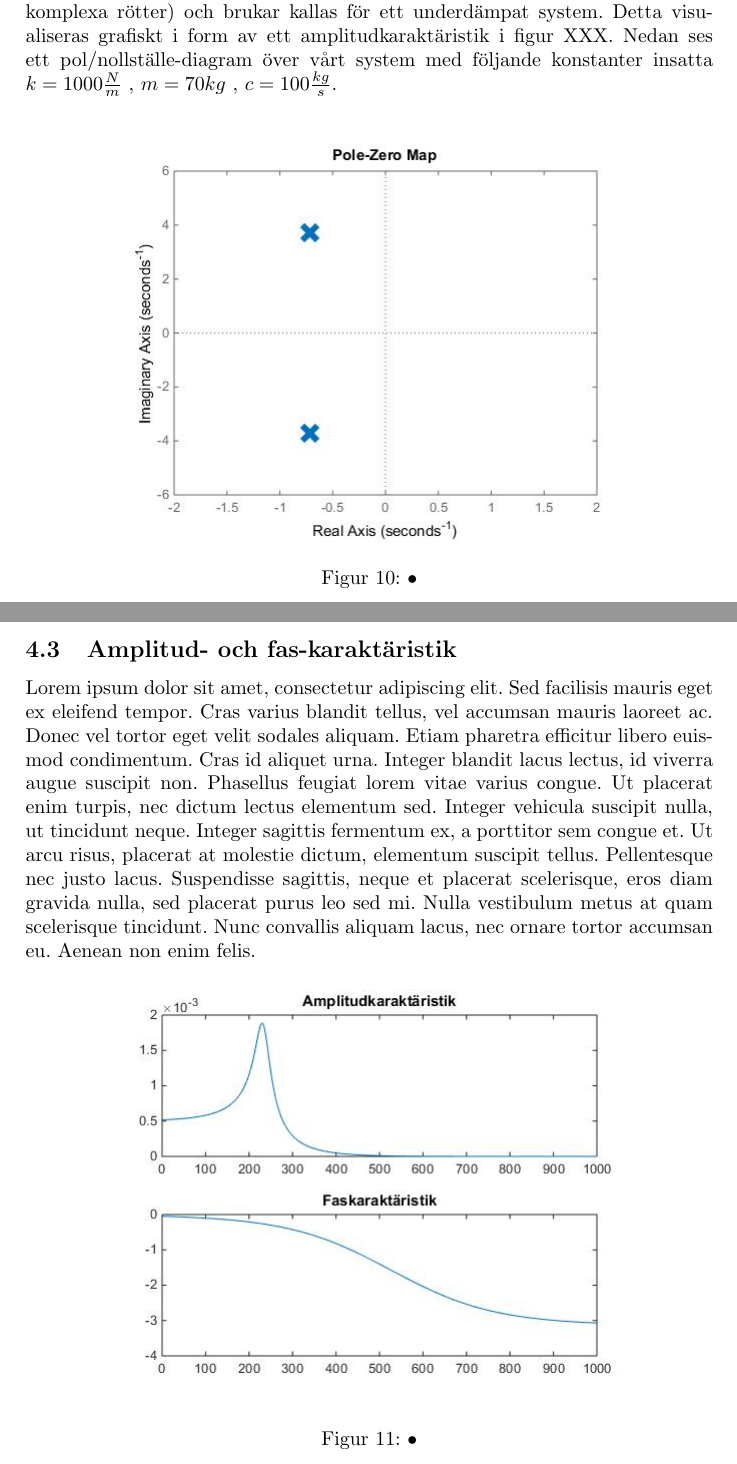
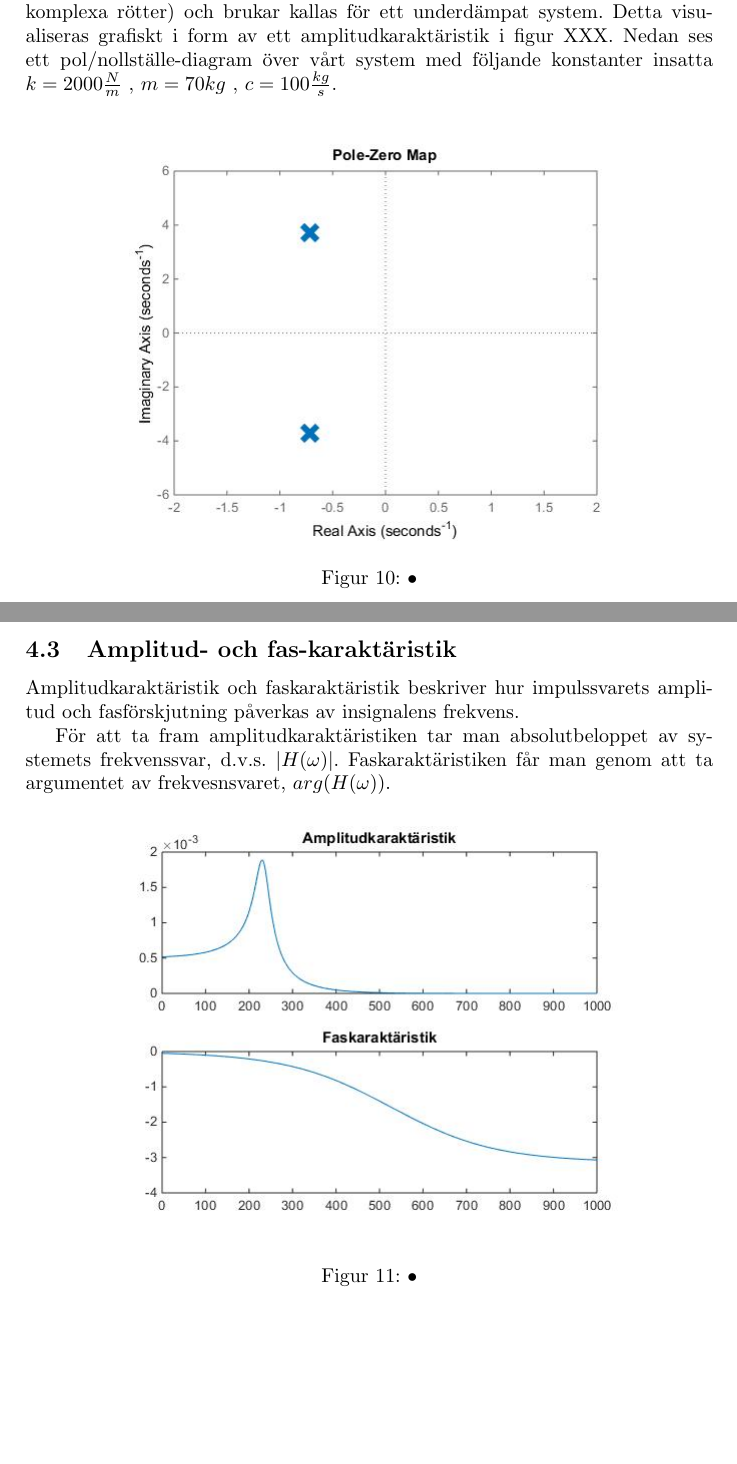
Before and after one commit to bangerius/Svangningssystem, a LaTeX document (Studsmatta.tex): two parts of pages 12 and 13 of 20, joined at a grey line, cut so that both start at the same text, the shorter picture padded with empty space. Compiled offline with pdfLaTeX.

Commit message:
Amp/Fas karakt.
Lite text, inte latin

```diff
--- a/Studsmatta.tex
+++ b/Studsmatta.tex
@@ -323,7 +323,7 @@ Detta kan förenklas till (figur 7-9):
 \end{figure}
 \newpage
 
-I vårt fall (studsmatta) vill vi gärna skapa så hög amplitud ut som möjligt. Mycket svängning och lite dämpning. Detta återfinns i det tredje fallet (två komplexa rötter) och brukar kallas för ett underdämpat system. Detta visualiseras grafiskt i form av ett amplitudkaraktäristik i figur XXX. Nedan ses ett pol/nollställe-diagram över vårt system med följande konstanter insatta $k=1000\frac{N}{m}$ , $m=70kg$ , $c=100\frac{kg}{s}$.
+I vårt fall (studsmatta) vill vi gärna skapa så hög amplitud ut som möjligt. Mycket svängning och lite dämpning. Detta återfinns i det tredje fallet (två komplexa rötter) och brukar kallas för ett underdämpat system. Detta visualiseras grafiskt i form av ett amplitudkaraktäristik i figur XXX. Nedan ses ett pol/nollställe-diagram över vårt system med följande konstanter insatta $k=2000\frac{N}{m}$ , $m=70kg$ , $c=100\frac{kg}{s}$.
 
 
 \begin{figure}[h]
@@ -337,8 +337,9 @@ I vårt fall (studsmatta) vill vi gärna skapa så hög amplitud ut som möjligt
 
 \subsection{Amplitud- och fas-karaktäristik}
 
+Amplitudkaraktäristik och faskaraktäristik beskriver hur impulssvarets amplitud och fasförskjutning påverkas av insignalens frekvens.
 
-Lorem ipsum dolor sit amet, consectetur adipiscing elit. Sed facilisis mauris eget ex eleifend tempor. Cras varius blandit tellus, vel accumsan mauris laoreet ac. Donec vel tortor eget velit sodales aliquam. Etiam pharetra efficitur libero euismod condimentum. Cras id aliquet urna. Integer blandit lacus lectus, id viverra augue suscipit non. Phasellus feugiat lorem vitae varius congue. Ut placerat enim turpis, nec dictum lectus elementum sed. Integer vehicula suscipit nulla, ut tincidunt neque. Integer sagittis fermentum ex, a porttitor sem congue et. Ut arcu risus, placerat at molestie dictum, elementum suscipit tellus. Pellentesque nec justo lacus. Suspendisse sagittis, neque et placerat scelerisque, eros diam gravida nulla, sed placerat purus leo sed mi. Nulla vestibulum metus at quam scelerisque tincidunt. Nunc convallis aliquam lacus, nec ornare tortor accumsan eu. Aenean non enim felis.
+För att ta fram amplitudkaraktäristiken tar man absolutbeloppet av systemets frekvenssvar, d.v.s. $|H(\omega)|$. Faskaraktäristiken får man genom att ta argumentet av frekvesnsvaret, $arg(H(\omega))$.
 
 \begin{figure}[h]
 \begin{center}
```
